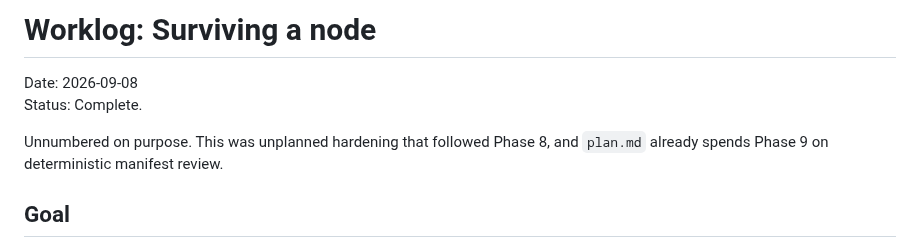
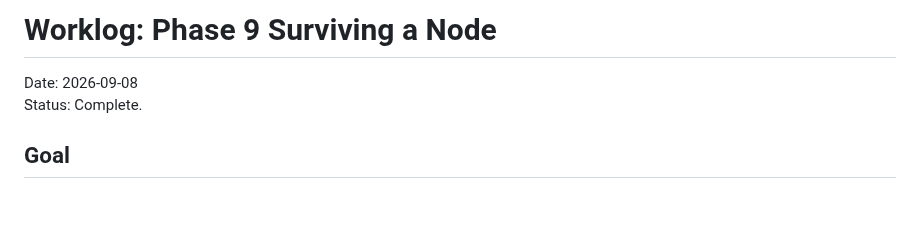
Before and after one commit to sindredg/k8-lab, a Markdown page: worklog/phase-09-resilience.md, the part around the change. Rendered like a GitHub page; blank space fills up the shorter version.

```diff
--- a/worklog/resilience.md
+++ b/worklog/phase-09-resilience.md
@@ -1,9 +1,7 @@
-# Worklog: Surviving a node
+# Worklog: Phase 9 Surviving a Node
 
 Date: 2026-09-08
 Status: Complete.
-
-Unnumbered on purpose. This was unplanned hardening that followed Phase 8, and `plan.md` already spends Phase 9 on deterministic manifest review.
 
 ## Goal
 
```
Also changed, not shown: README.md (+3 -2 lines), plan.md (+18 -4 lines).
